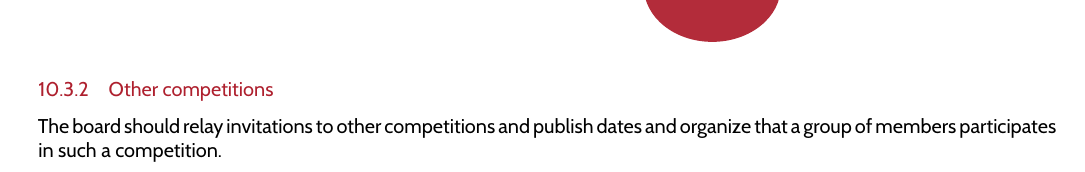
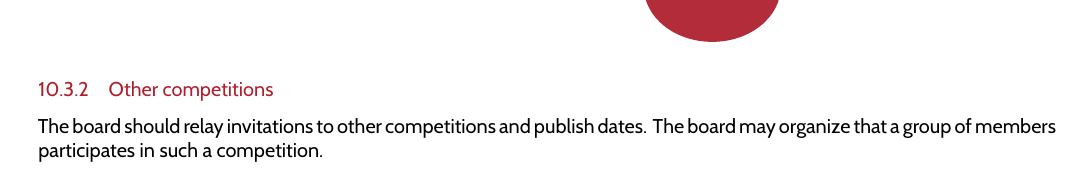
Before and after one commit to christiaangoossens/DaVinciHR2019, a LaTeX document (HR.tex): part of page 16 of 16, cut so that both start at the same text. Compiled offline with XeLaTeX.

```diff
--- a/HR.tex
+++ b/HR.tex
@@ -2,6 +2,7 @@
 \usepackage{Style/DaVinci2019}
 \usepackage{enumitem} % http://ctan.org/pkg/enumitem
 \usepackage[none]{hyphenat}
+\usepackage{hyperref}
 
 \newcommand{\Abr}{Administrative Regulations} % Bestuursregelement
 \newcommand{\Asta}{Bylaws} % Statuten
@@ -400,5 +401,5 @@
 The NHB organizes two yearly competitions, bondscompetities, one on 18 meters and one on 25 meters. Each competition consist of a number of matches in the region (regiocompetitie), rayon and national. Da Vinci Members can participate in these competitions both individual as in teams. The board is responsible to notify Members that they can participate, the board is also responsible for subscribing Members and teams. In case Members participate in one of these competitions, the board will publish competition dates on the website. During the whole competition members are required to wear the club clothing, as described in Section \ref{section:clubclothing}.
 
 \subsubsection{Other competitions}
-The board should relay invitations to other competitions and publish dates and organize that a group of members participates in such a competition.
+The board should relay invitations to other competitions and publish dates. The board may organize that a group of members participates in such a competition.
 \end{document}
```
Also changed, not shown: HR.pdf.
